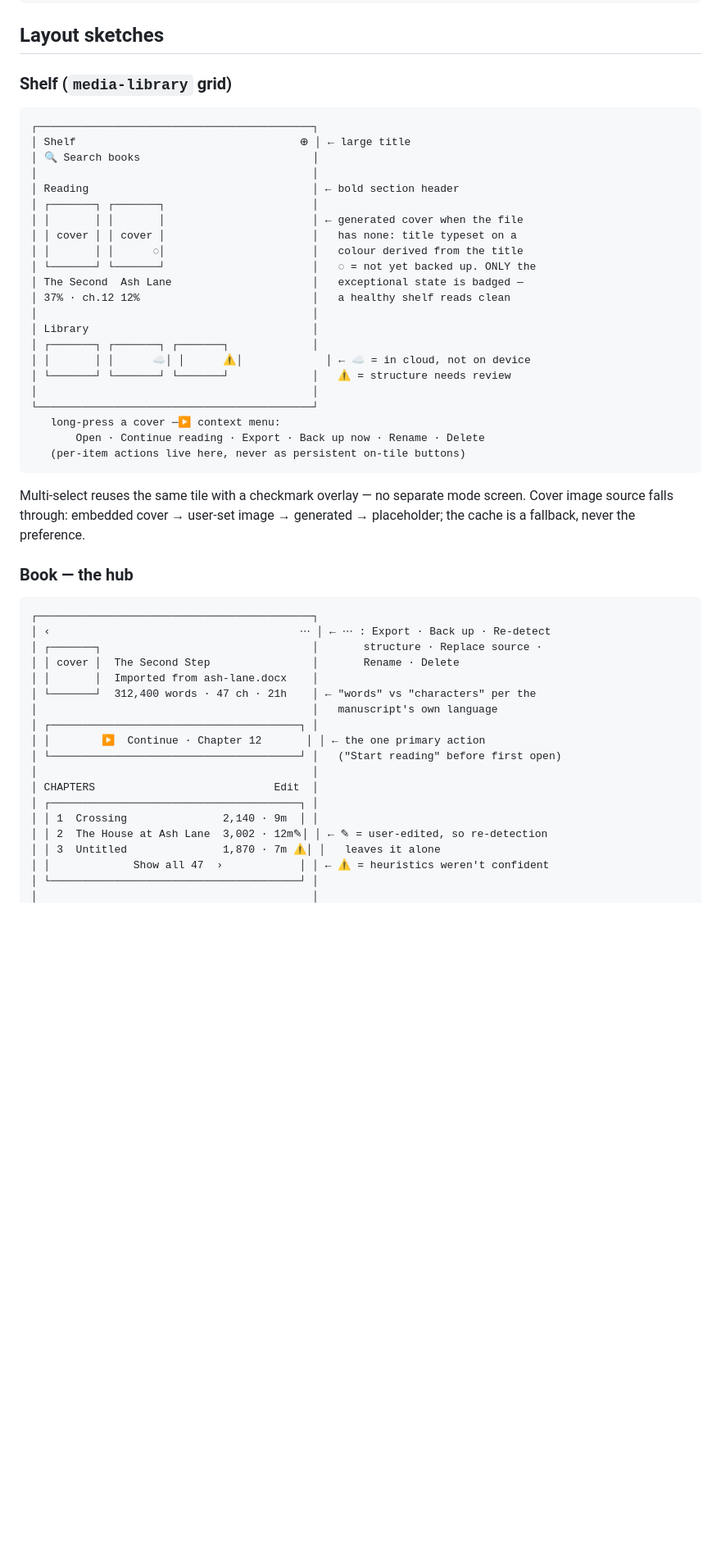
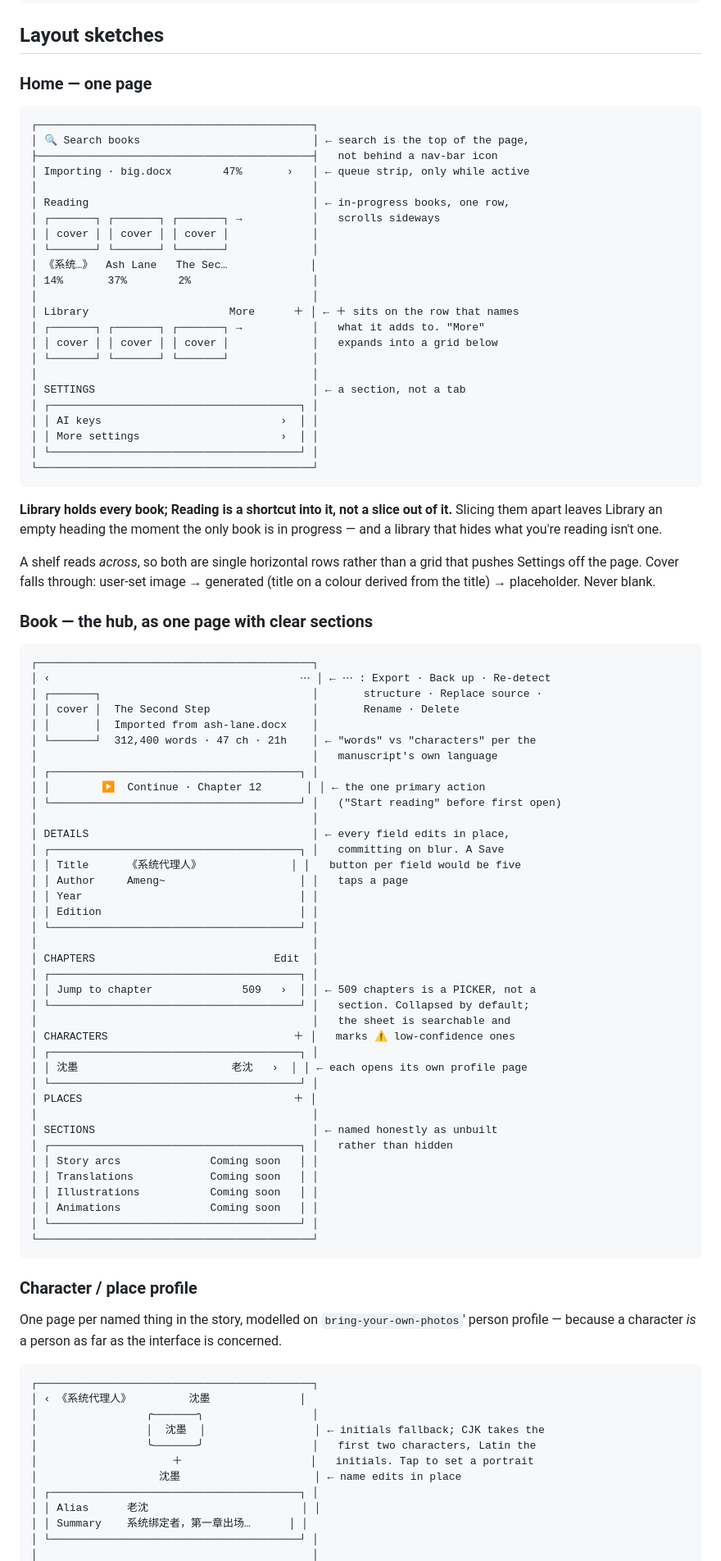
Before and after one commit to solomonxie/novel-man, a Markdown page: docs/design/UIUX_DESIGN.md, the part around one of its changes. Shown at 82% size. Drawn GitHub-style; blank space fills up the shorter version.

````diff
--- a/docs/design/UIUX_DESIGN.md
+++ b/docs/design/UIUX_DESIGN.md
@@ -210,38 +218,44 @@ so hand-made chapter fixes are in every output.
 
 ## Layout sketches
 
-### Shelf (`media-library` grid)
+### Home — one page
 
 ```
 ┌───────────────────────────────────────────┐
-│ Shelf                                   ⊕ │ ← large title
-│ 🔍 Search books                           │
+│ 🔍 Search books                           │ ← search is the top of the page,
+├───────────────────────────────────────────┤   not behind a nav-bar icon
+│ Importing · big.docx        47%       ›   │ ← queue strip, only while active
 │                                           │
-│ Reading                                   │ ← bold section header
-│ ┌───────┐ ┌───────┐                       │
-│ │       │ │       │                       │ ← generated cover when the file
-│ │ cover │ │ cover │                       │   has none: title typeset on a
-│ │       │ │      ◌│                       │   colour derived from the title
-│ └───────┘ └───────┘                       │   ◌ = not yet backed up. ONLY the
-│ The Second  Ash Lane                      │   exceptional state is badged —
-│ 37% · ch.12 12%                           │   a healthy shelf reads clean
+│ Reading                                   │ ← in-progress books, one row,
+│ ┌───────┐ ┌───────┐ ┌───────┐ →           │   scrolls sideways
+│ │ cover │ │ cover │ │ cover │             │
+│ └───────┘ └───────┘ └───────┘             │
+│ 《系统…》  Ash Lane   The Sec…             │
+│ 14%       37%        2%                   │
 │                                           │
-│ Library                                   │
-│ ┌───────┐ ┌───────┐ ┌───────┐             │
-│ │       │ │      ☁│ │      ⚠│             │ ← ☁ = in cloud, not on device
-│ └───────┘ └───────┘ └───────┘             │   ⚠ = structure needs review
+│ Library                      More      ＋ │ ← ＋ sits on the row that names
+│ ┌───────┐ ┌───────┐ ┌───────┐ →           │   what it adds to. "More"
+│ │ cover │ │ cover │ │ cover │             │   expands into a grid below
+│ └───────┘ └───────┘ └───────┘             │
 │                                           │
+│ SETTINGS                                  │ ← a section, not a tab
+│ ┌───────────────────────────────────────┐ │
+│ │ AI keys                            ›  │ │
+│ │ More settings                      ›  │ │
+│ └───────────────────────────────────────┘ │
 └───────────────────────────────────────────┘
-   long-press a cover ─▶ context menu:
-       Open · Continue reading · Export · Back up now · Rename · Delete
-   (per-item actions live here, never as persistent on-tile buttons)
 ```
 
-Multi-select reuses the same tile with a checkmark overlay — no separate mode
-screen. Cover image source falls through: embedded cover → user-set image →
-generated → placeholder; the cache is a fallback, never the preference.
+**Library holds every book; Reading is a shortcut into it, not a slice out of
+it.** Slicing them apart leaves Library an empty heading the moment the only
+book is in progress — and a library that hides what you're reading isn't one.
 
-### Book — the hub
+A shelf reads *across*, so both are single horizontal rows rather than a grid
+that pushes Settings off the page. Cover falls through: user-set image →
+generated (title on a colour derived from the title) → placeholder. Never
+blank.
+
+### Book — the hub, as one page with clear sections
 
 ```
 ┌───────────────────────────────────────────┐
@@ -255,11 +269,51 @@ generated → placeholder; the cache is a fallback, never the preference.
 │ │        ▶  Continue · Chapter 12       │ │ ← the one primary action
 │ └───────────────────────────────────────┘ │   ("Start reading" before first open)
 │                                           │
+│ DETAILS                                   │ ← every field edits in place,
+│ ┌───────────────────────────────────────┐ │   committing on blur. A Save
+│ │ Title      《系统代理人》              │ │   button per field would be five
+│ │ Author     Ameng~                     │ │   taps a page
+│ │ Year                                  │ │
+│ │ Edition                               │ │
+│ └───────────────────────────────────────┘ │
+│                                           │
 │ CHAPTERS                            Edit  │
 │ ┌───────────────────────────────────────┐ │
-│ │ 1  Crossing               2,140 · 9m  │ │
-│ │ 2  The House at Ash Lane  3,002 · 12m✎│ │ ← ✎ = user-edited, so re-detection
-│ │ 3  Untitled               1,870 · 7m ⚠│ │   leaves it alone
-│ │             Show all 47  ›            │ │ ← ⚠ = heuristics weren't confident
+│ │ Jump to chapter              509   ›  │ │ ← 509 chapters is a PICKER, not a
+│ └───────────────────────────────────────┘ │   section. Collapsed by default;
+│                                           │   the sheet is searchable and
+│ CHARACTERS                             ＋ │   marks ⚠ low-confidence ones
+│ ┌───────────────────────────────────────┐ │
+│ │ 沈墨                        老沈   ›  │ │ ← each opens its own profile page
+│ └───────────────────────────────────────┘ │
+│ PLACES                                 ＋ │
+│                                           │
+│ SECTIONS                                  │ ← named honestly as unbuilt
+│ ┌───────────────────────────────────────┐ │   rather than hidden
+│ │ Story arcs              Coming soon   │ │
+│ │ Translations            Coming soon   │ │
+│ │ Illustrations           Coming soon   │ │
+│ │ Animations              Coming soon   │ │
+│ └───────────────────────────────────────┘ │
+└───────────────────────────────────────────┘
+```
+
+### Character / place profile
+
+One page per named thing in the story, modelled on `bring-your-own-photos`'
+person profile — because a character *is* a person as far as the interface is
+concerned.
+
+```
+┌───────────────────────────────────────────┐
+│ ‹ 《系统代理人》         沈墨              │
+│                 ╭───────╮                 │
+│                 │  沈墨  │                 │ ← initials fallback; CJK takes the
+│                 ╰───────╯                 │   first two characters, Latin the
+│                     ＋                    │   initials. Tap to set a portrait
+│                   沈墨                     │ ← name edits in place
+│ ┌───────────────────────────────────────┐ │
+│ │ Alias      老沈                        │ │
+│ │ Summary    系统绑定者，第一章出场…      │ │
 │ └───────────────────────────────────────┘ │
 │                                           │
````
Also changed, not shown: other parts of docs/design/UIUX_DESIGN.md (+26 -12 lines), README.md (+14 -8 lines), docs/design/IMPLEMENT_PLAN.md (+10 -9 lines).
